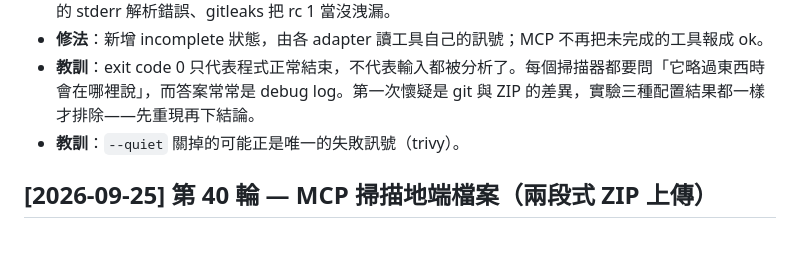
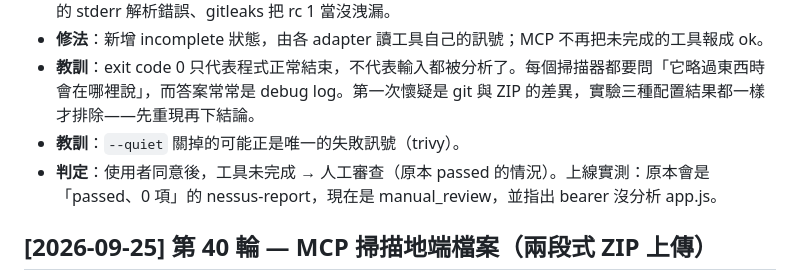
Before and after one commit to zzx789654/sast-, a Markdown page: lessons.md, the part around the change. Rendered like a GitHub page; blank space fills up the shorter version.

```diff
--- a/lessons.md
+++ b/lessons.md
@@ -7,6 +7,7 @@
 - **修法**：新增 incomplete 狀態，由各 adapter 讀工具自己的訊號；MCP 不再把未完成的工具報成 ok。
 - **教訓**：exit code 0 只代表程式正常結束，不代表輸入都被分析了。每個掃描器都要問「它略過東西時會在哪裡說」，而答案常常是 debug log。第一次懷疑是 git 與 ZIP 的差異，實驗三種配置結果都一樣才排除——先重現再下結論。
 - **教訓**：`--quiet` 關掉的可能正是唯一的失敗訊號（trivy）。
+- **判定**：使用者同意後，工具未完成 → 人工審查（原本 passed 的情況）。上線實測：原本會是「passed、0 項」的 nessus-report，現在是 manual_review，並指出 bearer 沒分析 app.js。
 
 ## [2026-09-25] 第 40 輪 — MCP 掃描地端檔案（兩段式 ZIP 上傳）
 
```
Also changed, not shown: talk.md (+1 -0 lines), 待修改.md (+3 -1 lines).
